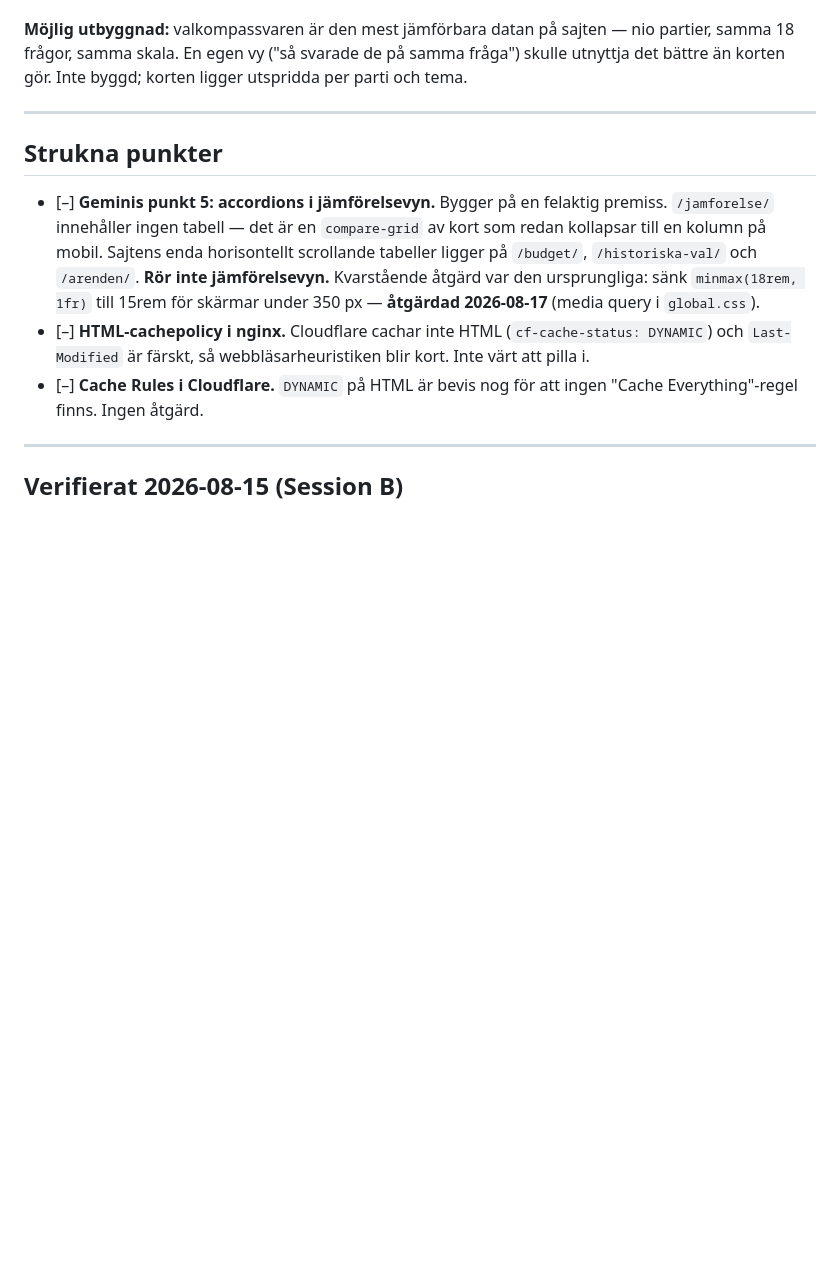
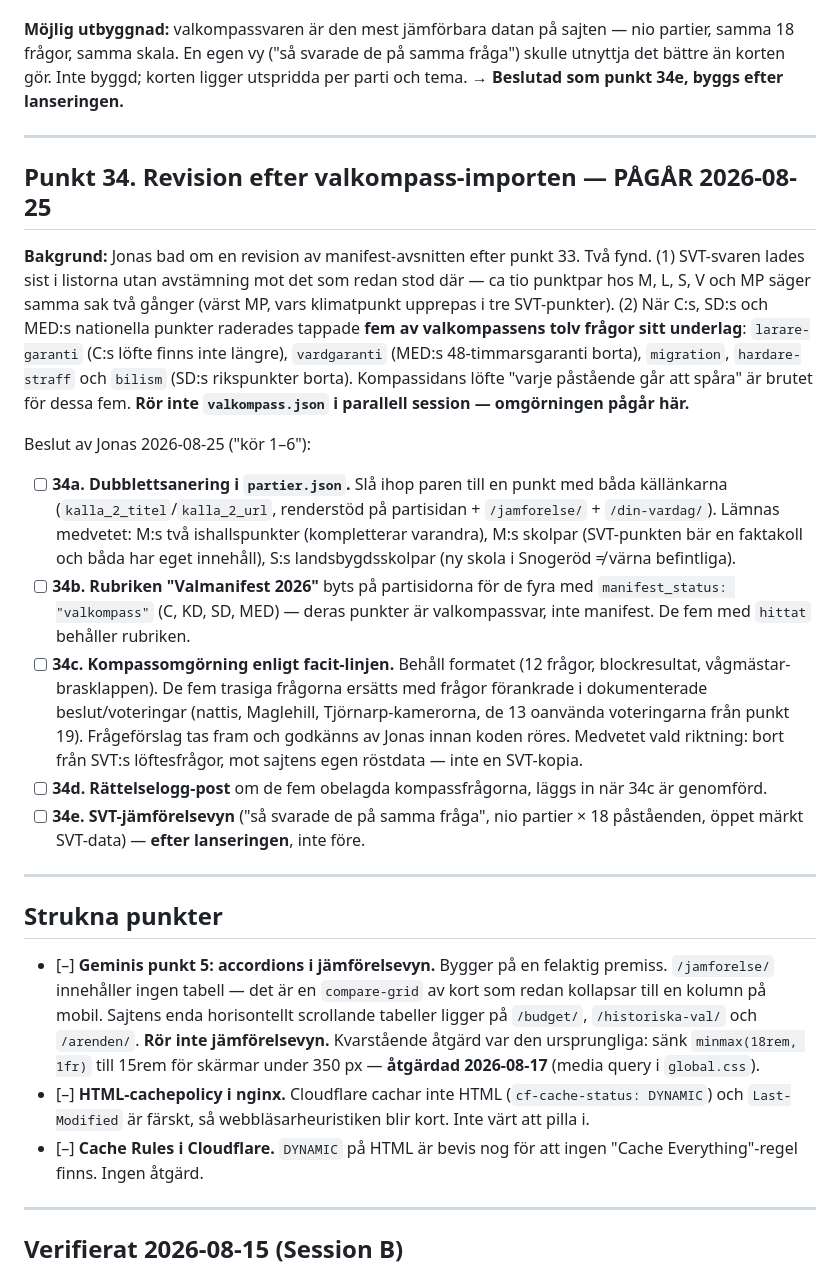
Before and after one commit to Sillen2024/hoor-kommunval, a Markdown page: TASK.md, the part around the change. GitHub-like rendering; blank space fills up the shorter version.

Commit message:
TASK punkt 34: revision efter valkompass-importen, beslut 34a-34e
Co-Authored-By: Claude Fable 5 <noreply@anthropic.com>
Claude-Session: https://claude.ai/code/session_01EBr6q182vr2FAQ2JunsRU9

```diff
--- a/TASK.md
+++ b/TASK.md
@@ -287,7 +287,45 @@ Sajten påstod alltså något som inte längre var sant.
 **Möjlig utbyggnad:** valkompassvaren är den mest jämförbara datan på sajten —
 nio partier, samma 18 frågor, samma skala. En egen vy ("så svarade de på samma
 fråga") skulle utnyttja det bättre än korten gör. Inte byggd; korten ligger
-utspridda per parti och tema.
+utspridda per parti och tema. **→ Beslutad som punkt 34e, byggs efter lanseringen.**
+
+---
+
+## Punkt 34. Revision efter valkompass-importen — PÅGÅR 2026-08-25
+
+**Bakgrund:** Jonas bad om en revision av manifest-avsnitten efter punkt 33.
+Två fynd. (1) SVT-svaren lades sist i listorna utan avstämning mot det som
+redan stod där — ca tio punktpar hos M, L, S, V och MP säger samma sak två
+gånger (värst MP, vars klimatpunkt upprepas i tre SVT-punkter). (2) När C:s,
+SD:s och MED:s nationella punkter raderades tappade **fem av valkompassens
+tolv frågor sitt underlag**: `larare-garanti` (C:s löfte finns inte längre),
+`vardgaranti` (MED:s 48-timmarsgaranti borta), `migration`, `hardare-straff`
+och `bilism` (SD:s rikspunkter borta). Kompassidans löfte "varje påstående går
+att spåra" är brutet för dessa fem. **Rör inte `valkompass.json` i parallell
+session — omgörningen pågår här.**
+
+Beslut av Jonas 2026-08-25 ("kör 1–6"):
+
+- [ ] **34a. Dubblettsanering i `partier.json`.** Slå ihop paren till en punkt
+      med båda källänkarna (`kalla_2_titel`/`kalla_2_url`, renderstöd på
+      partisidan + `/jamforelse/` + `/din-vardag/`). Lämnas medvetet: M:s två
+      ishallspunkter (kompletterar varandra), M:s skolpar (SVT-punkten bär en
+      faktakoll och båda har eget innehåll), S:s landsbygdsskolpar (ny skola i
+      Snogeröd ≠ värna befintliga).
+- [ ] **34b. Rubriken "Valmanifest 2026"** byts på partisidorna för de fyra
+      med `manifest_status: "valkompass"` (C, KD, SD, MED) — deras punkter är
+      valkompassvar, inte manifest. De fem med `hittat` behåller rubriken.
+- [ ] **34c. Kompassomgörning enligt facit-linjen.** Behåll formatet (12
+      frågor, blockresultat, vågmästar-brasklappen). De fem trasiga frågorna
+      ersätts med frågor förankrade i dokumenterade beslut/voteringar (nattis,
+      Maglehill, Tjörnarp-kamerorna, de 13 oanvända voteringarna från punkt
+      19). Frågeförslag tas fram och godkänns av Jonas innan koden röres.
+      Medvetet vald riktning: bort från SVT:s löftesfrågor, mot sajtens egen
+      röstdata — inte en SVT-kopia.
+- [ ] **34d. Rättelselogg-post** om de fem obelagda kompassfrågorna, läggs in
+      när 34c är genomförd.
+- [ ] **34e. SVT-jämförelsevyn** ("så svarade de på samma fråga", nio partier
+      × 18 påståenden, öppet märkt SVT-data) — **efter lanseringen**, inte före.
 
 ---
 
```
